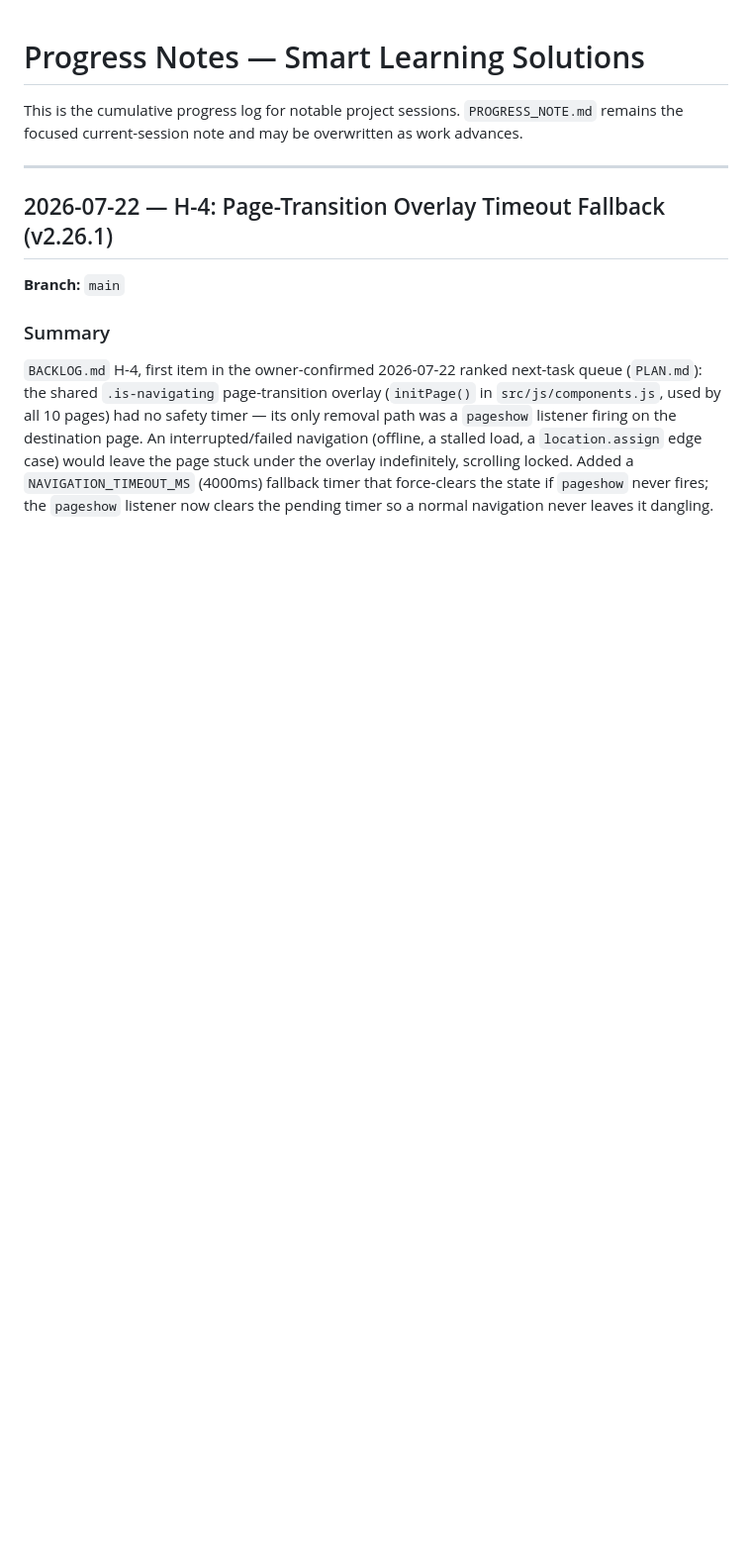
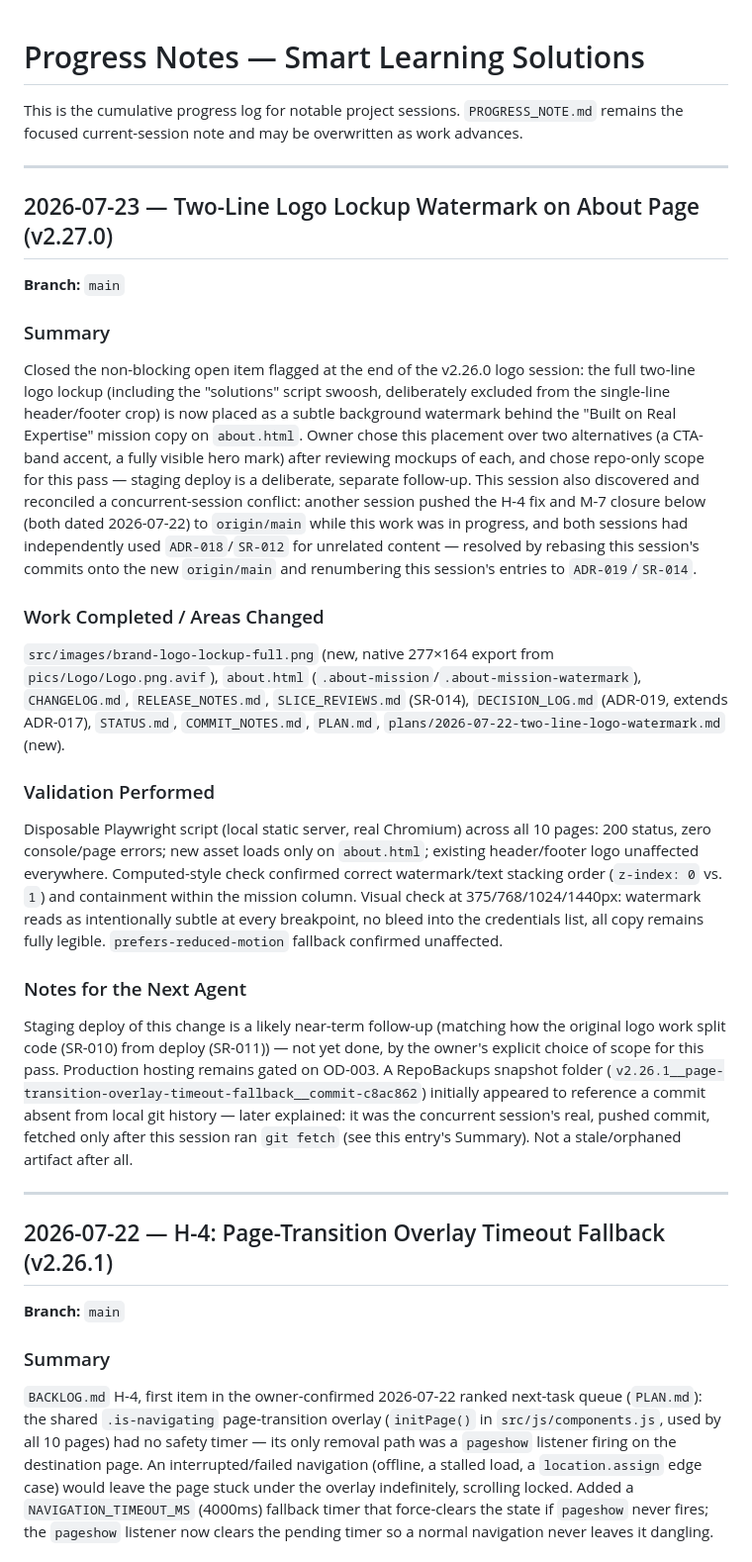
Before and after one commit to rmz9dkfy5f-pixel/Smart-Learning-Solutions, a Markdown page: PROGRESS_NOTES.md, the part around the change. Shown at 99% size. GitHub-like rendering; blank space fills up the shorter version.

Commit message:
docs: add v2.27.0 entry to PROGRESS_NOTES.md, reconciled with concurrent session
Prepends the About-page watermark session entry above the H-4/M-7
entries from the concurrent session discovered via git fetch, and
corrects the ADR/SR references to the renumbered ADR-019/SR-014.

```diff
--- a/PROGRESS_NOTES.md
+++ b/PROGRESS_NOTES.md
@@ -2,6 +2,50 @@
 
 This is the cumulative progress log for notable project sessions. `PROGRESS_NOTE.md`
 remains the focused current-session note and may be overwritten as work advances.
+
+---
+
+## 2026-07-23 — Two-Line Logo Lockup Watermark on About Page (v2.27.0)
+
+**Branch:** `main`
+
+### Summary
+Closed the non-blocking open item flagged at the end of the v2.26.0 logo session: the full
+two-line logo lockup (including the "solutions" script swoosh, deliberately excluded from the
+single-line header/footer crop) is now placed as a subtle background watermark behind the "Built
+on Real Expertise" mission copy on `about.html`. Owner chose this placement over two alternatives
+(a CTA-band accent, a fully visible hero mark) after reviewing mockups of each, and chose
+repo-only scope for this pass — staging deploy is a deliberate, separate follow-up. This session
+also discovered and reconciled a concurrent-session conflict: another session pushed the H-4 fix
+and M-7 closure below (both dated 2026-07-22) to `origin/main` while this work was in progress,
+and both sessions had independently used `ADR-018`/`SR-012` for unrelated content — resolved by
+rebasing this session's commits onto the new `origin/main` and renumbering this session's entries
+to `ADR-019`/`SR-014`.
+
+### Work Completed / Areas Changed
+`src/images/brand-logo-lockup-full.png` (new, native 277×164 export from
+`pics/Logo/Logo.png.avif`), `about.html` (`.about-mission`/`.about-mission-watermark`),
+`CHANGELOG.md`, `RELEASE_NOTES.md`, `SLICE_REVIEWS.md` (SR-014), `DECISION_LOG.md` (ADR-019,
+extends ADR-017), `STATUS.md`, `COMMIT_NOTES.md`, `PLAN.md`,
+`plans/2026-07-22-two-line-logo-watermark.md` (new).
+
+### Validation Performed
+Disposable Playwright script (local static server, real Chromium) across all 10 pages: 200
+status, zero console/page errors; new asset loads only on `about.html`; existing header/footer
+logo unaffected everywhere. Computed-style check confirmed correct watermark/text stacking order
+(`z-index: 0` vs. `1`) and containment within the mission column. Visual check at
+375/768/1024/1440px: watermark reads as intentionally subtle at every breakpoint, no bleed into
+the credentials list, all copy remains fully legible. `prefers-reduced-motion` fallback confirmed
+unaffected.
+
+### Notes for the Next Agent
+Staging deploy of this change is a likely near-term follow-up (matching how the original logo
+work split code (SR-010) from deploy (SR-011)) — not yet done, by the owner's explicit choice of
+scope for this pass. Production hosting remains gated on OD-003. A RepoBackups snapshot folder
+(`v2.26.1__page-transition-overlay-timeout-fallback__commit-c8ac862`) initially appeared to
+reference a commit absent from local git history — later explained: it was the concurrent
+session's real, pushed commit, fetched only after this session ran `git fetch` (see this entry's
+Summary). Not a stale/orphaned artifact after all.
 
 ---
 
```
